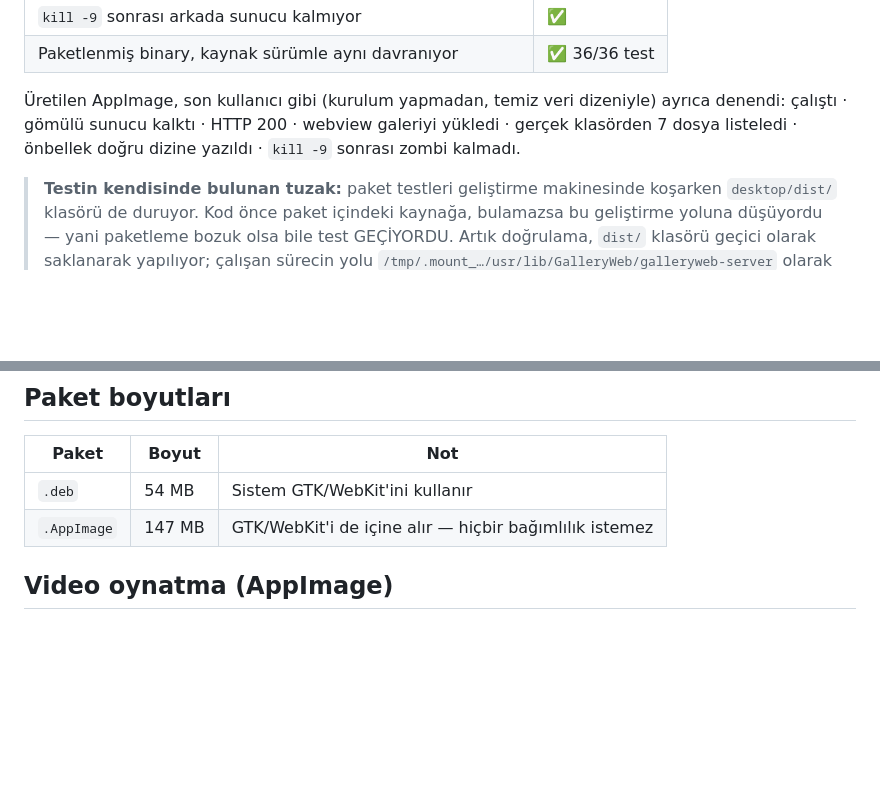
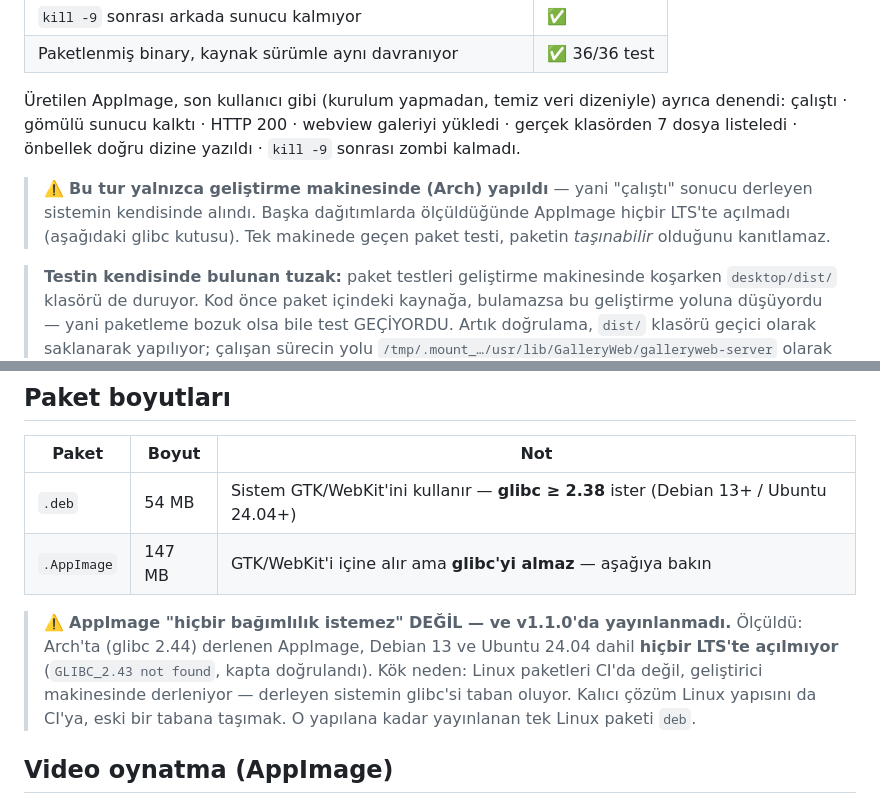
Before and after one commit to ihsandeniz/galleryweb, a Markdown page: desktop/BENIOKU.md, 2 parts joined by grey strips. Drawn GitHub-style; blank space fills up the shorter version.

```diff
--- a/desktop/BENIOKU.md
+++ b/desktop/BENIOKU.md
@@ -129,6 +129,11 @@ Sanal ekranda (Xvfb) uçtan uca test — senin masaüstünü etkilemez:
 çalıştı · gömülü sunucu kalktı · HTTP 200 · webview galeriyi yükledi · gerçek klasörden 7 dosya
 listeledi · önbellek doğru dizine yazıldı · `kill -9` sonrası zombi kalmadı.
 
+> ⚠️ **Bu tur yalnızca geliştirme makinesinde (Arch) yapıldı** — yani "çalıştı" sonucu
+> derleyen sistemin kendisinde alındı. Başka dağıtımlarda ölçüldüğünde AppImage hiçbir
+> LTS'te açılmadı (aşağıdaki glibc kutusu). Tek makinede geçen paket testi, paketin
+> *taşınabilir* olduğunu kanıtlamaz.
+
 > **Testin kendisinde bulunan tuzak:** paket testleri geliştirme makinesinde koşarken
 > `desktop/dist/` klasörü de duruyor. Kod önce paket içindeki kaynağa, bulamazsa bu
 > geliştirme yoluna düşüyordu — yani paketleme bozuk olsa bile test GEÇİYORDU. Artık
@@ -143,8 +148,15 @@ listeledi · önbellek doğru dizine yazıldı · `kill -9` sonrası zombi kalma
 
 | Paket | Boyut | Not |
 |---|---|---|
-| `.deb` | 54 MB | Sistem GTK/WebKit'ini kullanır |
-| `.AppImage` | 147 MB | GTK/WebKit'i de içine alır — hiçbir bağımlılık istemez |
+| `.deb` | 54 MB | Sistem GTK/WebKit'ini kullanır — **glibc ≥ 2.38** ister (Debian 13+ / Ubuntu 24.04+) |
+| `.AppImage` | 147 MB | GTK/WebKit'i içine alır ama **glibc'yi almaz** — aşağıya bakın |
+
+> ⚠️ **AppImage "hiçbir bağımlılık istemez" DEĞİL — ve v1.1.0'da yayınlanmadı.** Ölçüldü:
+> Arch'ta (glibc 2.44) derlenen AppImage, Debian 13 ve Ubuntu 24.04 dahil **hiçbir LTS'te
+> açılmıyor** (`GLIBC_2.43 not found`, kapta doğrulandı). Kök neden: Linux paketleri CI'da
+> değil, geliştirici makinesinde derleniyor — derleyen sistemin glibc'si taban oluyor.
+> Kalıcı çözüm Linux yapısını da CI'ya, eski bir tabana taşımak. O yapılana kadar
+> yayınlanan tek Linux paketi `deb`.
 
 ## Video oynatma (AppImage)
 
```
Also changed, not shown: README.md (+17 -1 lines), desktop/SURUM-NOTLARI-v1.1.0.md (+23 -5 lines).
